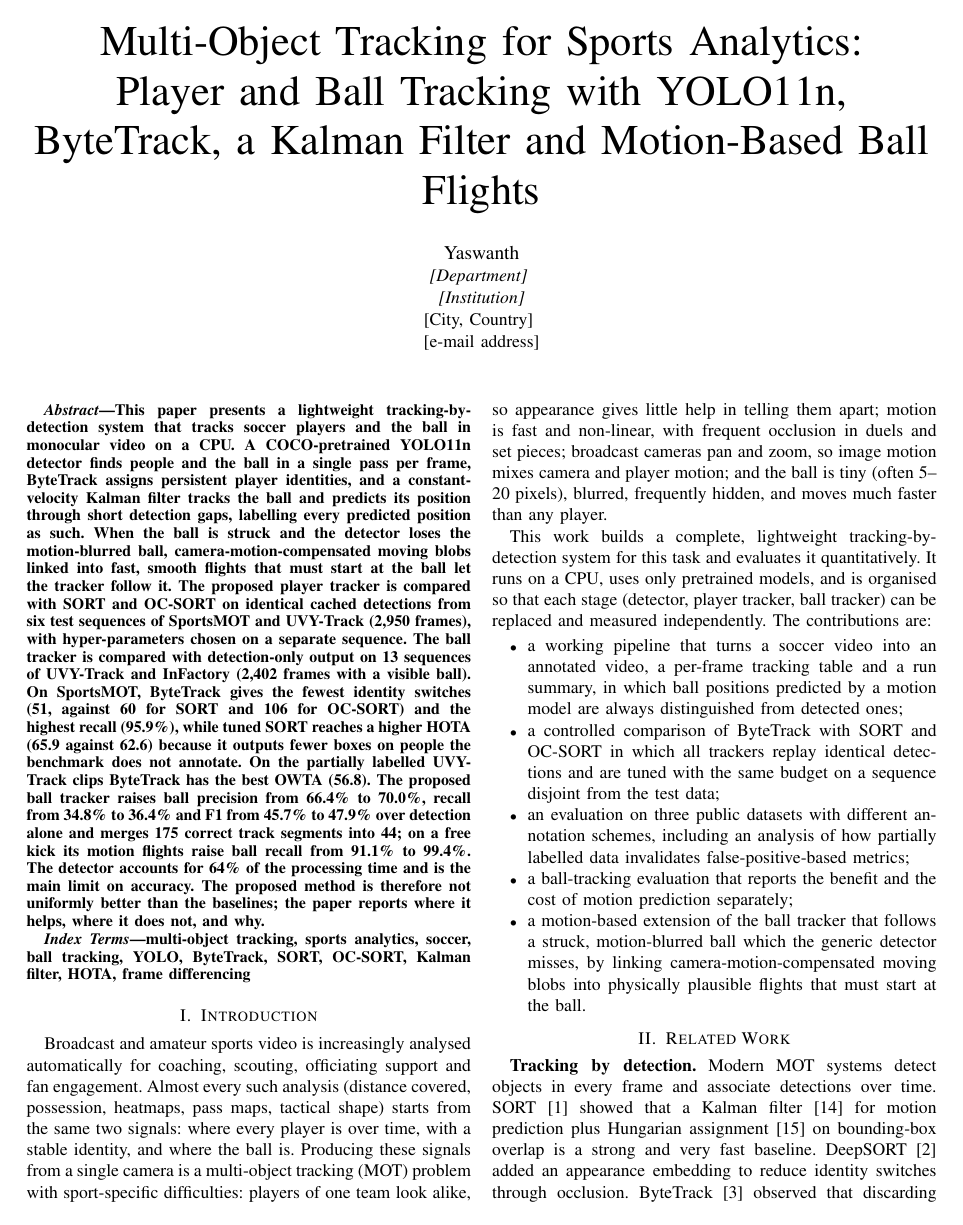
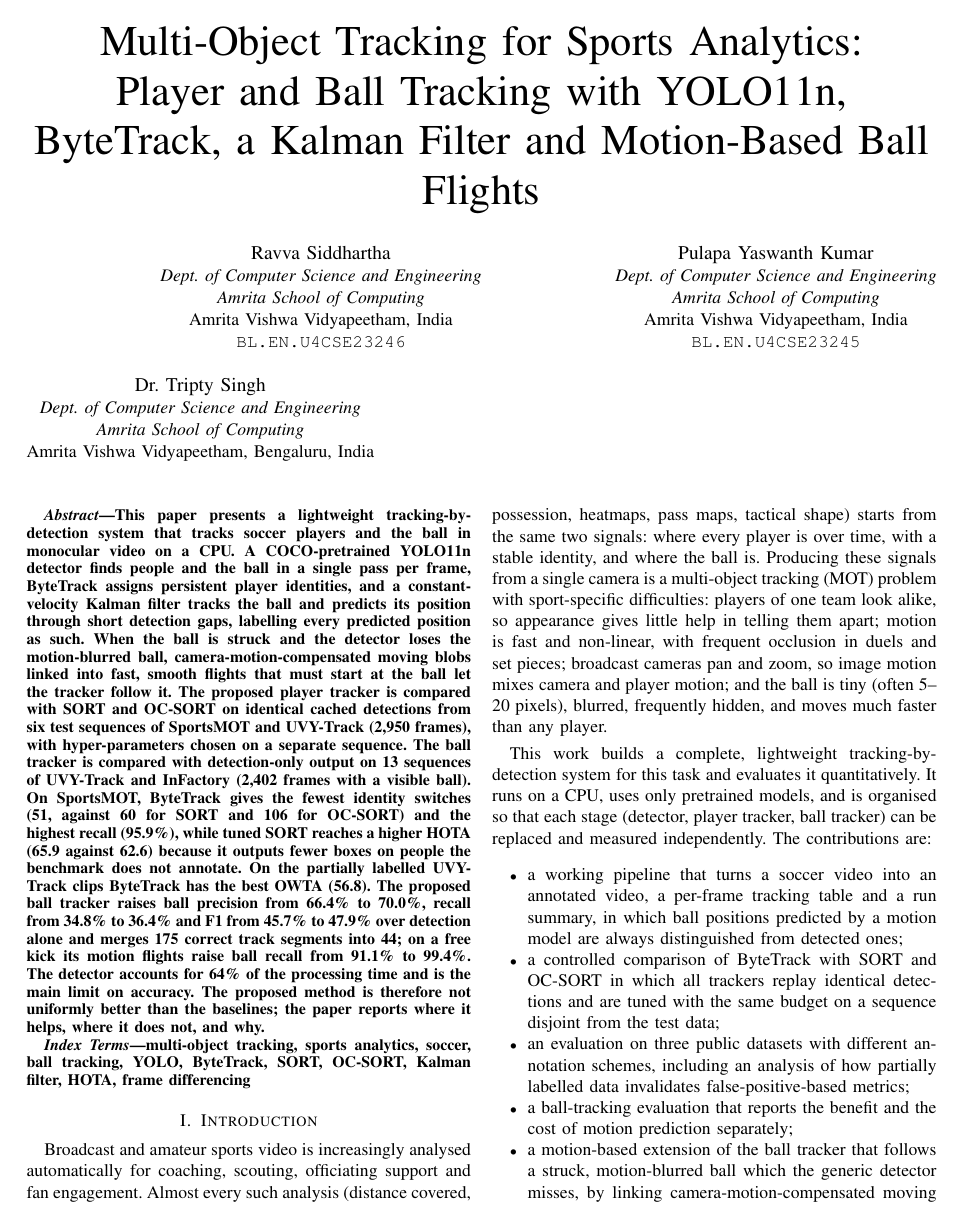
Before and after one commit to YaswanthKumar814/Multi-Object-Tracking-for-Sports-Analytics-, a LaTeX paper (docs/latex/FINAL_REPORT.tex): page 1 of 12. Compiled offline with pdfLaTeX.

Commit message:
Add author block (Siddhartha, Yaswanth Kumar, Dr. Tripty Singh) and compiled IEEE PDF
Co-Authored-By: Claude Opus 5.5 <noreply@anthropic.com>

```diff
--- a/docs/latex/FINAL_REPORT.tex
+++ b/docs/latex/FINAL_REPORT.tex
@@ -27,13 +27,24 @@
 \title{Multi-Object Tracking for Sports Analytics:\\
 Player and Ball Tracking with YOLO11n, ByteTrack, a Kalman Filter and Motion-Based Ball Flights}
 
-% TODO before submitting: replace the bracketed fields with your details. For more
-% authors, add further \and \IEEEauthorblockN{...}\IEEEauthorblockA{...} blocks.
-\author{\IEEEauthorblockN{Yaswanth}
-\IEEEauthorblockA{\textit{[Department]} \\
-\textit{[Institution]}\\
-{[City, Country]} \\
-{[e-mail address]}}}
+\author{
+\IEEEauthorblockN{Ravva Siddhartha}
+\IEEEauthorblockA{\textit{Dept. of Computer Science and Engineering}\\
+\textit{Amrita School of Computing}\\
+Amrita Vishwa Vidyapeetham, India\\
+\texttt{BL.EN.U4CSE23246}}
+\and
+\IEEEauthorblockN{Pulapa Yaswanth Kumar}
+\IEEEauthorblockA{\textit{Dept. of Computer Science and Engineering}\\
+\textit{Amrita School of Computing}\\
+Amrita Vishwa Vidyapeetham, India\\
+\texttt{BL.EN.U4CSE23245}}
+\and
+\IEEEauthorblockN{Dr. Tripty Singh}
+\IEEEauthorblockA{\textit{Dept. of Computer Science and Engineering}\\
+\textit{Amrita School of Computing}\\
+Amrita Vishwa Vidyapeetham, Bengaluru, India}
+}
 
 \maketitle
 
```
Also changed, not shown: docs/latex/FINAL_REPORT.template.tex (+18 -7 lines), 2 other files.
